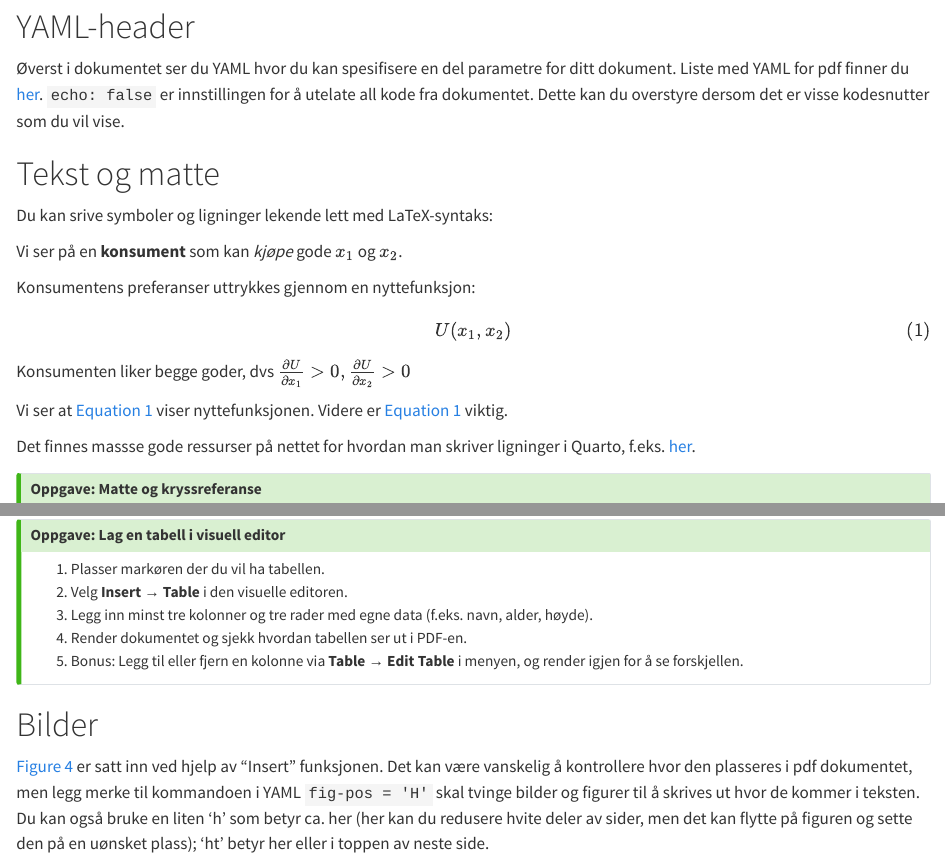
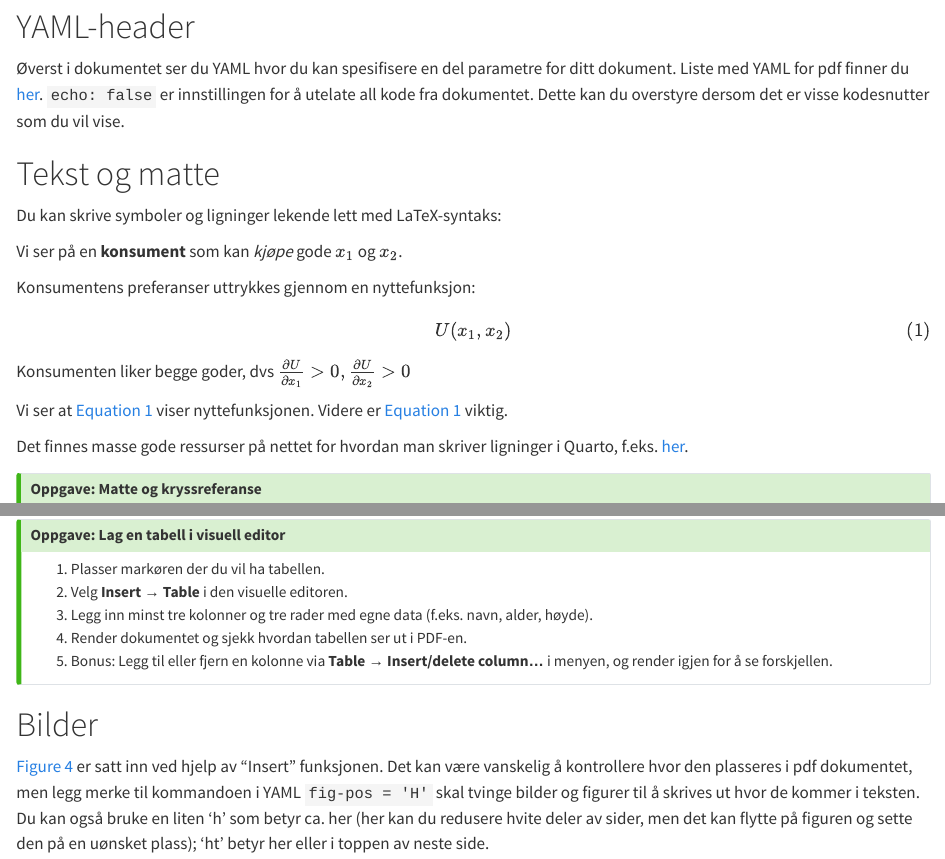
Before and after one commit to uit-sok-1301-h25/Skriveverksted_2, a Quarto document (bruk_quarto.qmd): the page in a window 1100 px wide, from 490 px down, and a second part further down, joined at a grey line. Rendered offline with R 4.5, knitr and Pandoc in place of Quarto, with nearby package versions.

Commit message:
Oppdatering .qmd for skriveverksted 2

```diff
--- a/bruk_quarto.qmd
+++ b/bruk_quarto.qmd
@@ -38,7 +38,7 @@ For å lære mer om Quarto, se også <https://quarto.org>.
 
 # Tekst og matte
 
-Du kan srive symboler og ligninger lekende lett med LaTeX-syntaks:
+Du kan skrive symboler og ligninger lekende lett med LaTeX-syntaks:
 
 Vi ser på en **konsument** som kan *kjøpe* gode $x_1$ og $x_2$.
 
@@ -52,7 +52,7 @@ Konsumenten liker begge goder, dvs $\frac{\partial U}{\partial x_1}>0, \frac{\pa
 
 Vi ser at @eq-nytte viser nyttefunksjonen. Videre er @eq-nytte viktig.
 
-Det finnes massse gode ressurser på nettet for hvordan man skriver ligninger i Quarto, f.eks. [her](https://qmd4sci.njtierney.com/math.html).
+Det finnes masse gode ressurser på nettet for hvordan man skriver ligninger i Quarto, f.eks. [her](https://qmd4sci.njtierney.com/math.html).
 
 ::: callout-tip
 ### Oppgave: Matte og kryssreferanse
@@ -203,7 +203,7 @@ Se @tbl-tall.
 2.  Velg **Insert → Table** i den visuelle editoren.\
 3.  Legg inn minst tre kolonner og tre rader med egne data (f.eks. navn, alder, høyde).\
 4.  Render dokumentet og sjekk hvordan tabellen ser ut i PDF-en.\
-5.  Bonus: Legg til eller fjern en kolonne via **Table → Edit Table** i menyen, og render igjen for å se forskjellen.
+5.  Bonus: Legg til eller fjern en kolonne via **Table → Insert/delete column...** i menyen, og render igjen for å se forskjellen.
 :::
 
 # Bilder
```
